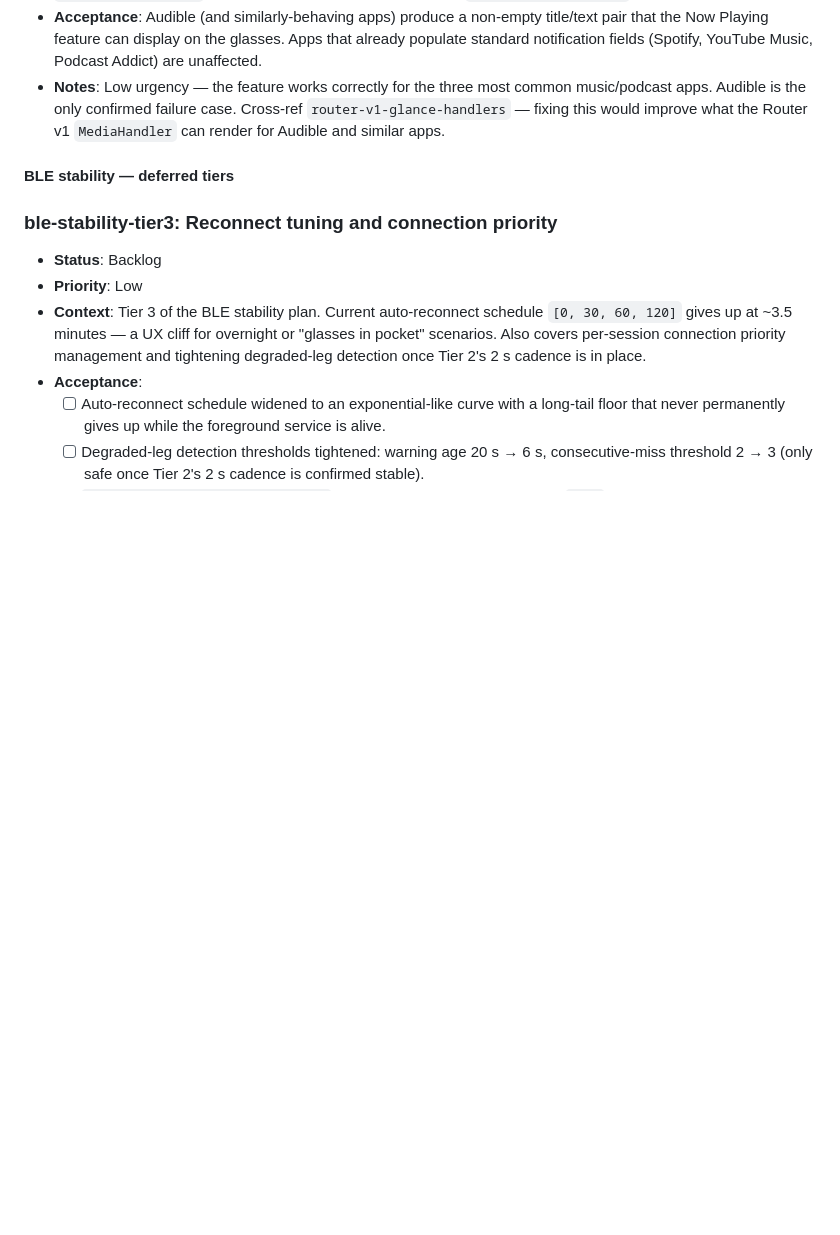
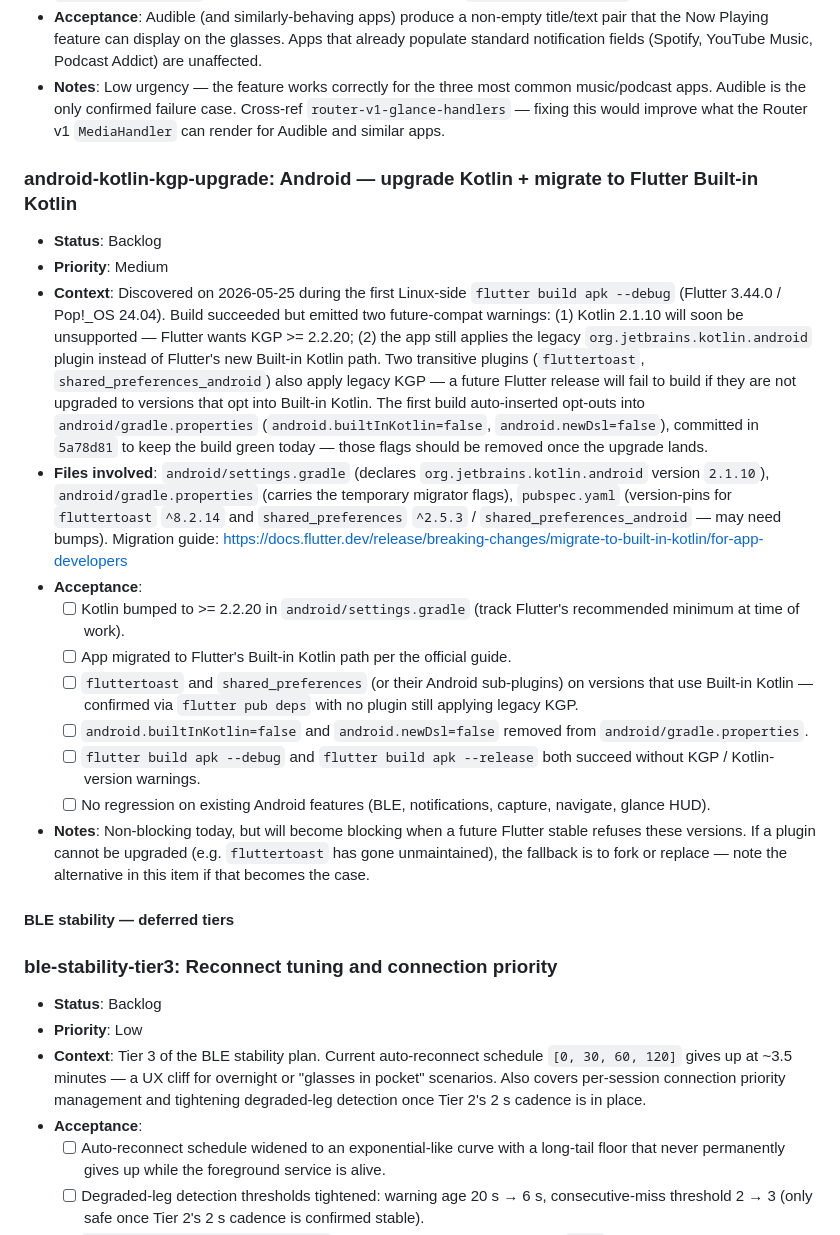
Before and after one commit to Cheddies1/even-g1-companion, a Markdown page: docs/current-worklist.md, the part around the change. GitHub-like rendering; blank space fills up the shorter version.

Commit message:
Update worklist: add android-kotlin-kgp-upgrade to Backlog

```diff
--- a/docs/current-worklist.md
+++ b/docs/current-worklist.md
@@ -364,6 +364,20 @@ Working, but still needs real-world observation:
 - **Proposed fix**: Enhance `RecentNotificationsListenerService.kt` to detect `MediaStyle` notifications and, when standard title/text fields are empty, fall back to extracting `MediaMetadata.METADATA_KEY_TITLE` and `MediaMetadata.METADATA_KEY_ARTIST` from the notification's associated `MediaSession`. The `MediaSession.Token` is available in notification extras under `android.mediaSession`.
 - **Acceptance**: Audible (and similarly-behaving apps) produce a non-empty title/text pair that the Now Playing feature can display on the glasses. Apps that already populate standard notification fields (Spotify, YouTube Music, Podcast Addict) are unaffected.
 - **Notes**: Low urgency — the feature works correctly for the three most common music/podcast apps. Audible is the only confirmed failure case. Cross-ref `router-v1-glance-handlers` — fixing this would improve what the Router v1 `MediaHandler` can render for Audible and similar apps.
+
+### android-kotlin-kgp-upgrade: Android — upgrade Kotlin + migrate to Flutter Built-in Kotlin
+- **Status**: Backlog
+- **Priority**: Medium
+- **Context**: Discovered on 2026-05-25 during the first Linux-side `flutter build apk --debug` (Flutter 3.44.0 / Pop!_OS 24.04). Build succeeded but emitted two future-compat warnings: (1) Kotlin 2.1.10 will soon be unsupported — Flutter wants KGP >= 2.2.20; (2) the app still applies the legacy `org.jetbrains.kotlin.android` plugin instead of Flutter's new Built-in Kotlin path. Two transitive plugins (`fluttertoast`, `shared_preferences_android`) also apply legacy KGP — a future Flutter release will fail to build if they are not upgraded to versions that opt into Built-in Kotlin. The first build auto-inserted opt-outs into `android/gradle.properties` (`android.builtInKotlin=false`, `android.newDsl=false`), committed in `5a78d81` to keep the build green today — those flags should be removed once the upgrade lands.
+- **Files involved**: `android/settings.gradle` (declares `org.jetbrains.kotlin.android` version `2.1.10`), `android/gradle.properties` (carries the temporary migrator flags), `pubspec.yaml` (version-pins for `fluttertoast` `^8.2.14` and `shared_preferences` `^2.5.3` / `shared_preferences_android` — may need bumps). Migration guide: https://docs.flutter.dev/release/breaking-changes/migrate-to-built-in-kotlin/for-app-developers
+- **Acceptance**:
+  - [ ] Kotlin bumped to >= 2.2.20 in `android/settings.gradle` (track Flutter's recommended minimum at time of work).
+  - [ ] App migrated to Flutter's Built-in Kotlin path per the official guide.
+  - [ ] `fluttertoast` and `shared_preferences` (or their Android sub-plugins) on versions that use Built-in Kotlin — confirmed via `flutter pub deps` with no plugin still applying legacy KGP.
+  - [ ] `android.builtInKotlin=false` and `android.newDsl=false` removed from `android/gradle.properties`.
+  - [ ] `flutter build apk --debug` and `flutter build apk --release` both succeed without KGP / Kotlin-version warnings.
+  - [ ] No regression on existing Android features (BLE, notifications, capture, navigate, glance HUD).
+- **Notes**: Non-blocking today, but will become blocking when a future Flutter stable refuses these versions. If a plugin cannot be upgraded (e.g. `fluttertoast` has gone unmaintained), the fallback is to fork or replace — note the alternative in this item if that becomes the case.
 
 #### BLE stability — deferred tiers
 
```
